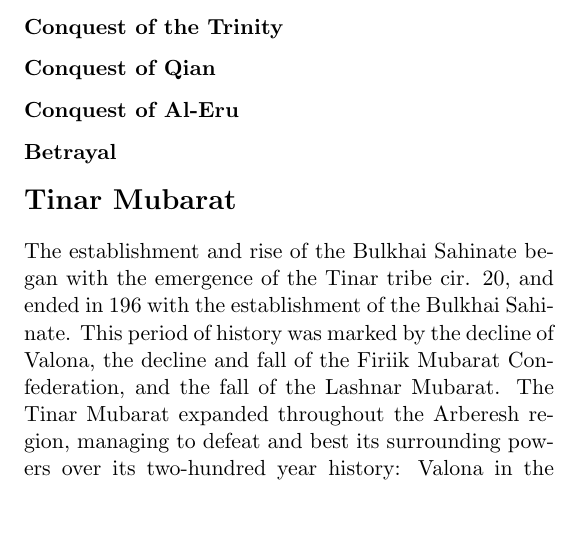
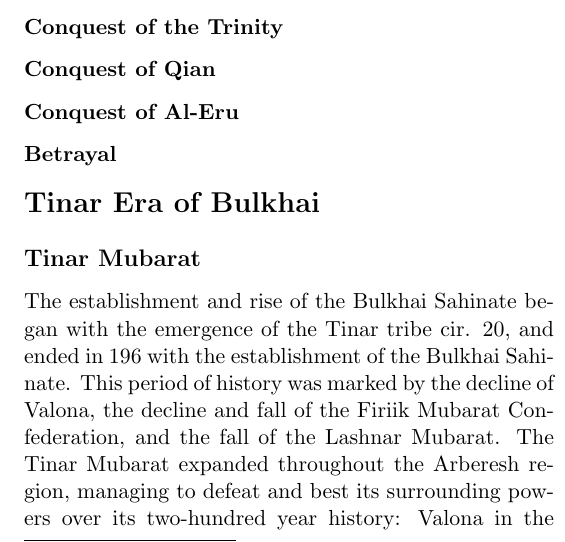
Before and after one commit to no-eight/maruk-hist, a LaTeX thesis (encyclopedia.tex, which reads encyclopedia-maat.tex): part of one column of page 9 of 21, cut so that both start at the same text, the shorter picture padded with empty space. Compiled offline with pdfLaTeX.

Commit message:
Update encyclopedia-maat.tex

```diff
--- a/encyclopedia-maat.tex
+++ b/encyclopedia-maat.tex
@@ -10,7 +10,8 @@
 			\subsubsection{Conquest of Qian}
 			\subsubsection{Conquest of Al-Eru}
 			\subsubsection{Betrayal}
-	\section{Tinar Mubarat}
+	\section{Tinar Era of Bulkhai}
+		\subsection{Tinar Mubarat}
 			The establishment and rise of the Bulkhai Sahinate began with the emergence of the Tinar tribe cir. 20, and ended in 196 with the establishment of the Bulkhai Sahinate. This period of history was marked by the decline of Valona, the decline and fall of the Firiik Mubarat Confederation, and the fall of the Lashnar Mubarat. The Tinar Mubarat expanded throughout the Arberesh region, managing to defeat and best its surrounding powers over its two-hundred year history: Valona in the Tinar-Valonan War of 119, Firiir in the Fourth Lashnar-Firiir War, and Lashnar following the Battle of Burk in 178. The Tinar Mubarat also managed to improve its relations with Valona following the Tinar unification of the peninsula after the Skudar Campaigns of 181-193, and managed to politically unify the Tinar Mubarat with Valona in 194. Following the Babuas' Coup of the Mubarat in 196, the Mubarat was transformed into the Bulkhai Sahinate, establishing the foundation for the regional superpower it would become.
 			\subsubsection{Tinarlar I (cir.20 - 54 AC)}
 					\textit{``Tinarlar I (11 BC - 54 AC) was the first leader of the Tinar Mubarat, who acted as the next major step in the spread of Dregunism across the Bulkhan Peninsula.''} \footnote{Mar Pionjin, \textit{History of the Dregunist Faith}, 671 AC}\\
```
